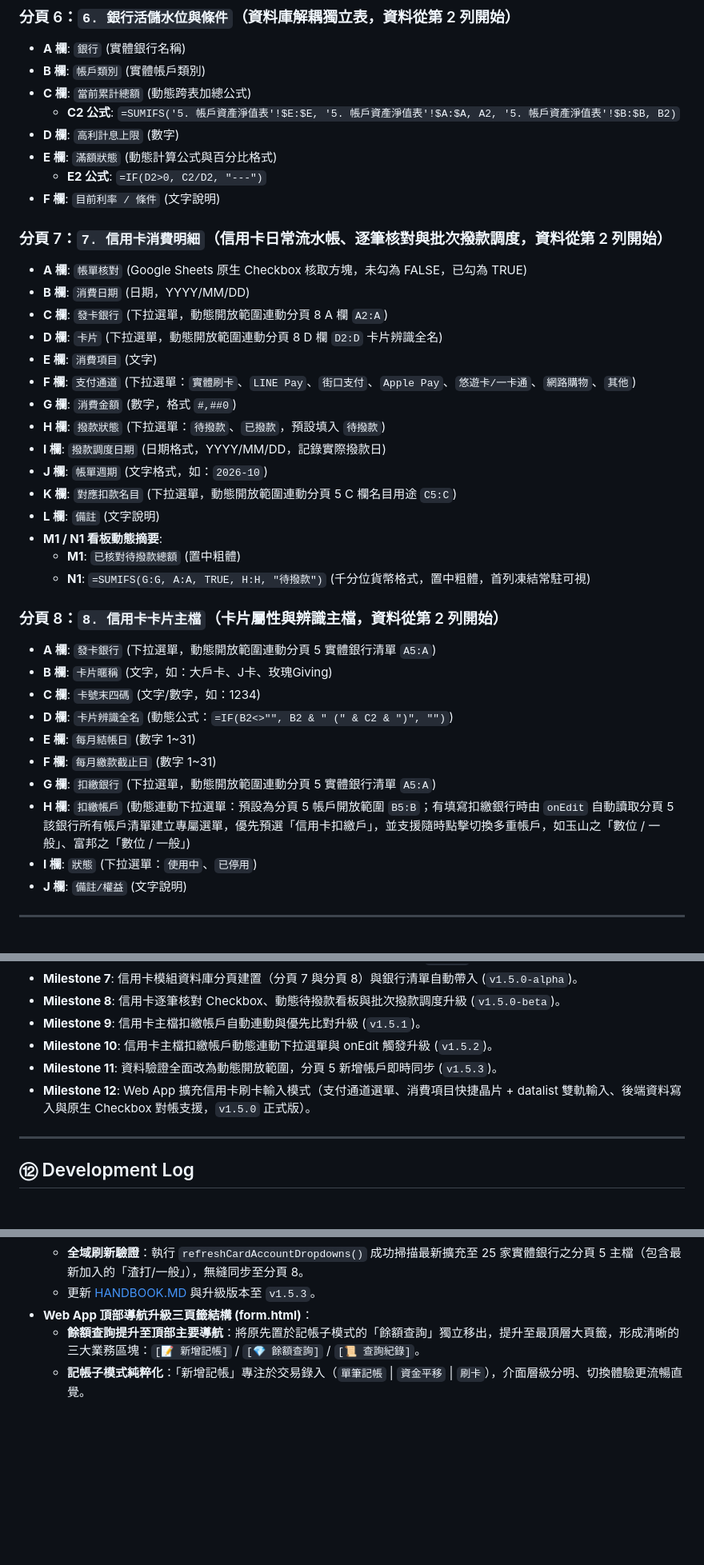
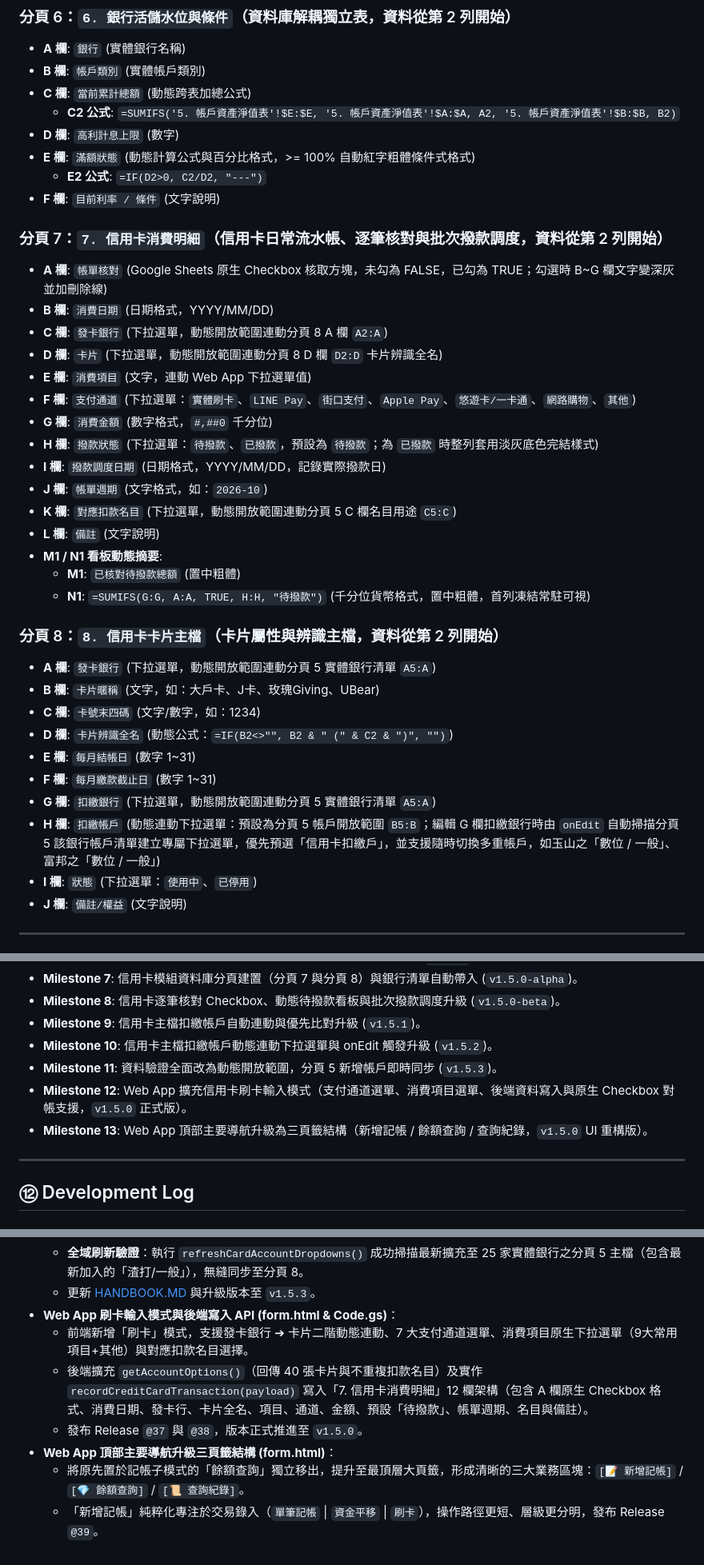
Before and after one commit to voyagermartin/Irrigation_Core, a Markdown page: HANDBOOK.MD, 3 parts joined by grey strips. Shown at 80% size. Rendered like a GitHub page; blank space fills up the shorter version.

```diff
--- a/HANDBOOK.MD
+++ b/HANDBOOK.MD
@@ -43,19 +43,19 @@
 * **C 欄**: `當前累計總額` (動態跨表加總公式)
   * **C2 公式**: `=SUMIFS('5. 帳戶資產淨值表'!$E:$E, '5. 帳戶資產淨值表'!$A:$A, A2, '5. 帳戶資產淨值表'!$B:$B, B2)`
 * **D 欄**: `高利計息上限` (數字)
-* **E 欄**: `滿額狀態` (動態計算公式與百分比格式)
+* **E 欄**: `滿額狀態` (動態計算公式與百分比格式，>= 100% 自動紅字粗體條件式格式)
   * **E2 公式**: `=IF(D2>0, C2/D2, "---")`
 * **F 欄**: `目前利率 / 條件` (文字說明)
 
 ### 分頁 7：`7. 信用卡消費明細`（信用卡日常流水帳、逐筆核對與批次撥款調度，資料從第 2 列開始）
-* **A 欄**: `帳單核對` (Google Sheets 原生 Checkbox 核取方塊，未勾為 FALSE，已勾為 TRUE)
-* **B 欄**: `消費日期` (日期，YYYY/MM/DD)
+* **A 欄**: `帳單核對` (Google Sheets 原生 Checkbox 核取方塊，未勾為 FALSE，已勾為 TRUE；勾選時 B~G 欄文字變深灰並加刪除線)
+* **B 欄**: `消費日期` (日期格式，YYYY/MM/DD)
 * **C 欄**: `發卡銀行` (下拉選單，動態開放範圍連動分頁 8 A 欄 `A2:A`)
 * **D 欄**: `卡片` (下拉選單，動態開放範圍連動分頁 8 D 欄 `D2:D` 卡片辨識全名)
-* **E 欄**: `消費項目` (文字)
+* **E 欄**: `消費項目` (文字，連動 Web App 下拉選單值)
 * **F 欄**: `支付通道` (下拉選單：`實體刷卡`、`LINE Pay`、`街口支付`、`Apple Pay`、`悠遊卡/一卡通`、`網路購物`、`其他`)
-* **G 欄**: `消費金額` (數字，格式 `#,##0`)
-* **H 欄**: `撥款狀態` (下拉選單：`待撥款`、`已撥款`，預設填入 `待撥款`)
+* **G 欄**: `消費金額` (數字格式，`#,##0` 千分位)
+* **H 欄**: `撥款狀態` (下拉選單：`待撥款`、`已撥款`，預設為 `待撥款`；為 `已撥款` 時整列套用淡灰底色完結樣式)
 * **I 欄**: `撥款調度日期` (日期格式，YYYY/MM/DD，記錄實際撥款日)
 * **J 欄**: `帳單週期` (文字格式，如：`2026-10`)
 * **K 欄**: `對應扣款名目` (下拉選單，動態開放範圍連動分頁 5 C 欄名目用途 `C5:C`)
@@ -66,13 +66,13 @@
 
 ### 分頁 8：`8. 信用卡卡片主檔`（卡片屬性與辨識主檔，資料從第 2 列開始）
 * **A 欄**: `發卡銀行` (下拉選單，動態開放範圍連動分頁 5 實體銀行清單 `A5:A`)
-* **B 欄**: `卡片暱稱` (文字，如：大戶卡、J卡、玫瑰Giving)
+* **B 欄**: `卡片暱稱` (文字，如：大戶卡、J卡、玫瑰Giving、UBear)
 * **C 欄**: `卡號末四碼` (文字/數字，如：1234)
 * **D 欄**: `卡片辨識全名` (動態公式：`=IF(B2<>"", B2 & " (" & C2 & ")", "")`)
 * **E 欄**: `每月結帳日` (數字 1~31)
 * **F 欄**: `每月繳款截止日` (數字 1~31)
 * **G 欄**: `扣繳銀行` (下拉選單，動態開放範圍連動分頁 5 實體銀行清單 `A5:A`)
-* **H 欄**: `扣繳帳戶` (動態連動下拉選單：預設為分頁 5 帳戶開放範圍 `B5:B`；有填寫扣繳銀行時由 `onEdit` 自動讀取分頁 5 該銀行所有帳戶清單建立專屬選單，優先預選「信用卡扣繳戶」，並支援隨時點擊切換多重帳戶，如玉山之「數位 / 一般」、富邦之「數位 / 一般」)
+* **H 欄**: `扣繳帳戶` (動態連動下拉選單：預設為分頁 5 帳戶開放範圍 `B5:B`；編輯 G 欄扣繳銀行時由 `onEdit` 自動掃描分頁 5 該銀行帳戶清單建立專屬下拉選單，優先預選「信用卡扣繳戶」，並支援隨時切換多重帳戶，如玉山之「數位 / 一般」、富邦之「數位 / 一般」)
 * **I 欄**: `狀態` (下拉選單：`使用中`、`已停用`)
 * **J 欄**: `備註/權益` (文字說明)
 
@@ -210,7 +221,8 @@
 * **Milestone 9**: 信用卡主檔扣繳帳戶自動連動與優先比對升級 (`v1.5.1`)。
 * **Milestone 10**: 信用卡主檔扣繳帳戶動態連動下拉選單與 onEdit 觸發升級 (`v1.5.2`)。
 * **Milestone 11**: 資料驗證全面改為動態開放範圍，分頁 5 新增帳戶即時同步 (`v1.5.3`)。
-* **Milestone 12**: Web App 擴充信用卡刷卡輸入模式（支付通道選單、消費項目快捷晶片 + datalist 雙軌輸入、後端資料寫入與原生 Checkbox 對帳支援，`v1.5.0` 正式版）。
+* **Milestone 12**: Web App 擴充信用卡刷卡輸入模式（支付通道選單、消費項目選單、後端資料寫入與原生 Checkbox 對帳支援，`v1.5.0` 正式版）。
+* **Milestone 13**: Web App 頂部主要導航升級為三頁籤結構（新增記帳 / 餘額查詢 / 查詢紀錄，`v1.5.0` UI 重構版）。
 
 ---
 
@@ -298,6 +310,10 @@
   * **雙向事件即時監聽**：擴充 `onEdit(e)` 監聽分頁 5，使用者於淨值表新增或變更銀行/帳戶/名目時，自動即時刷新分頁 8 之專屬帳戶選單，落實分頁 5 為唯一真實數據源 (Single Source of Truth)。
   * **全域刷新驗證**：執行 `refreshCardAccountDropdowns()` 成功掃描最新擴充至 25 家實體銀行之分頁 5 主檔（包含最新加入的「渣打/一般」），無縫同步至分頁 8。
   * 更新 [HANDBOOK.MD](file:///f:/Projects/Irrigation_Core/HANDBOOK.MD) 與升級版本至 `v1.5.3`。
-* **Web App 頂部導航升級三頁籤結構 (form.html)**：
-  * **餘額查詢提升至頂部主要導航**：將原先置於記帳子模式的「餘額查詢」獨立移出，提升至最頂層大頁籤，形成清晰的三大業務區塊：`[📝 新增記帳]` / `[💎 餘額查詢]` / `[📜 查詢紀錄]`。
-  * **記帳子模式純粹化**：「新增記帳」專注於交易錄入（`單筆記帳` | `資金平移` | `刷卡`），介面層級分明、切換體驗更流暢直覺。
+* **Web App 刷卡輸入模式與後端寫入 API (form.html & Code.gs)**：
+  * 前端新增「刷卡」模式，支援發卡銀行 ➔ 卡片二階動態連動、7 大支付通道選單、消費項目原生下拉選單（9大常用項目+其他）與對應扣款名目選擇。
+  * 後端擴充 `getAccountOptions()`（回傳 40 張卡片與不重複扣款名目）及實作 `recordCreditCardTransaction(payload)` 寫入「7. 信用卡消費明細」12 欄架構（包含 A 欄原生 Checkbox 格式、消費日期、發卡行、卡片全名、項目、通道、金額、預設「待撥款」、帳單週期、名目與備註）。
+  * 發布 Release `@37` 與 `@38`，版本正式推進至 `v1.5.0`。
+* **Web App 頂部主要導航升級三頁籤結構 (form.html)**：
+  * 將原先置於記帳子模式的「餘額查詢」獨立移出，提升至最頂層大頁籤，形成清晰的三大業務區塊：`[📝 新增記帳]` / `[💎 餘額查詢]` / `[📜 查詢紀錄]`。
+  * 「新增記帳」純粹化專注於交易錄入（`單筆記帳` | `資金平移` | `刷卡`），操作路徑更短、層級更分明，發布 Release `@39`。
```
Also changed, not shown: other parts of HANDBOOK.MD (+48 -37 lines).
